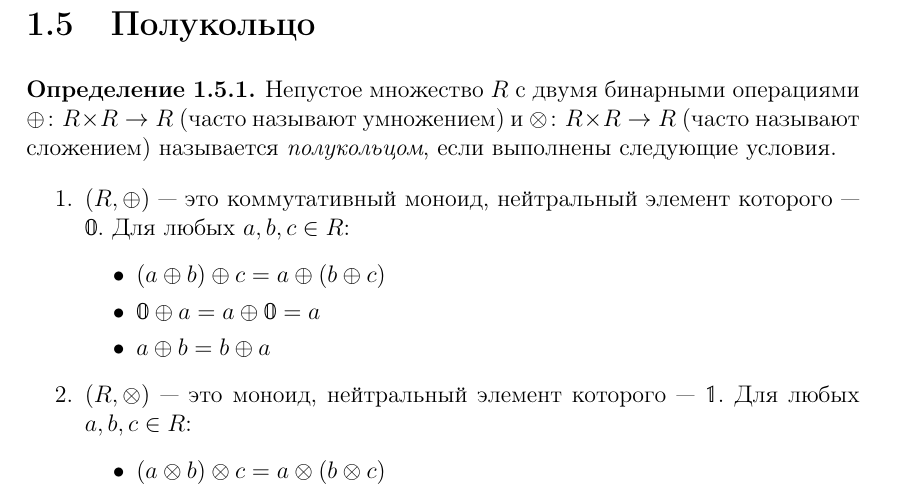
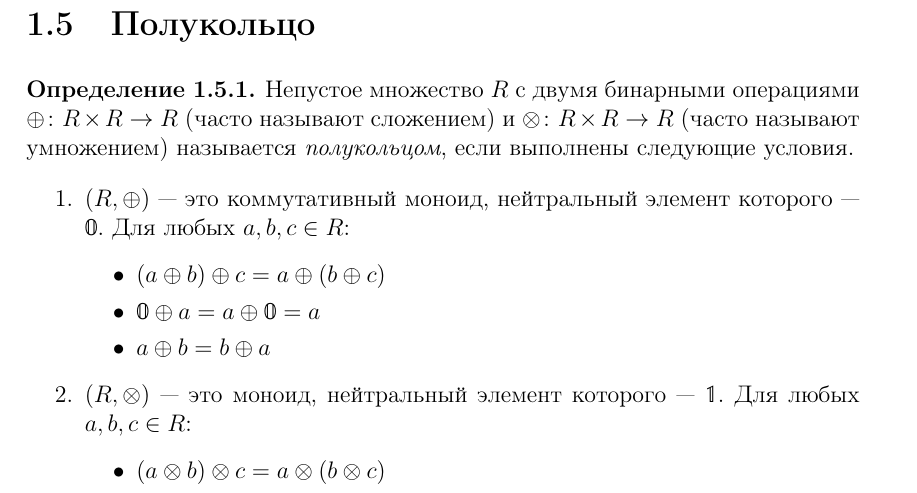
Before and after one commit to FormalLanguageConstrainedPathQuerying/FormalLanguageConstrainedReachability-LectureNotes, a LaTeX book (tex/FormalLanguageConstrainedReachabilityLectureNotes.tex, which reads tex/LinearAlgebra.tex): part of page 18 of 166, cut so that both start at the same text. Compiled offline with pdfLaTeX.

Commit message:
Fix typo in definition of semi-ring

```diff
--- a/tex/LinearAlgebra.tex
+++ b/tex/LinearAlgebra.tex
@@ -188,7 +188,7 @@
 
 \begin{definition}
 
-Непустое множество $R$ с двумя бинарными операциями $\oplus\colon R \times R \to R$ (часто называют умножением) и $\otimes \colon R \times R \to R$ (часто называют сложением) называется \emph{полукольцом}, если выполнены следующие условия.
+Непустое множество $R$ с двумя бинарными операциями $\oplus\colon R \times R \to R$ (часто называют сложением) и $\otimes \colon R \times R \to R$ (часто называют умножением) называется \emph{полукольцом}, если выполнены следующие условия.
 \begin{enumerate}
 
 \item $(R, \oplus)$ --- это коммутативный моноид, нейтральный элемент которого --- $\mathbb{0}$. Для любых $a,b,c \in R$:
```
